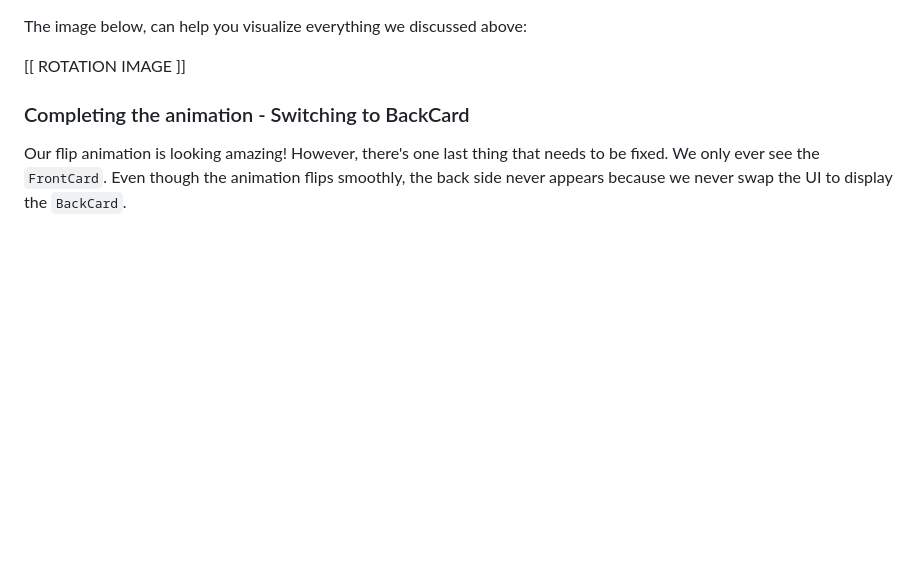
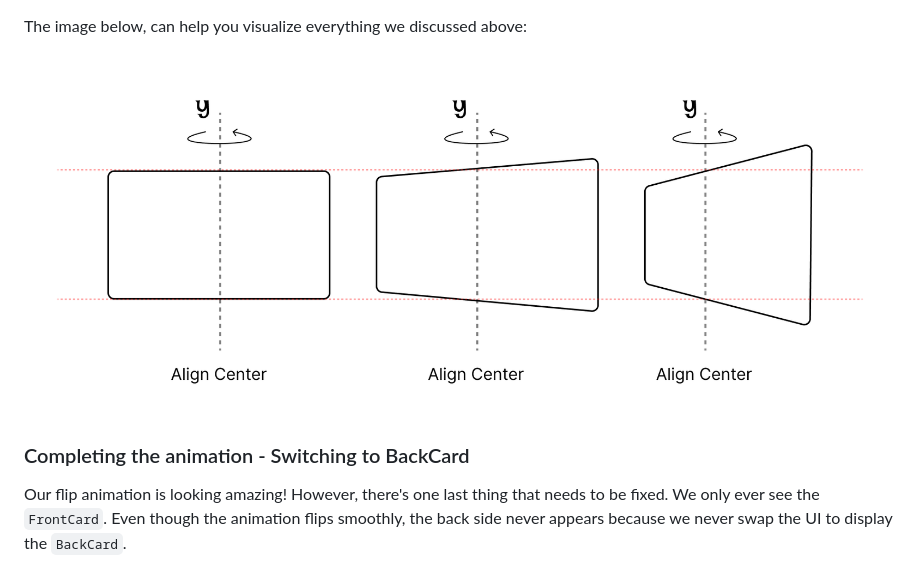
Before and after one commit to Thanasis-Traitsis/flutter_card_flip, a Markdown page: README.md, the part around one of its changes. Rendered like a GitHub page; blank space fills up the shorter version.

```diff
--- a/README.md
+++ b/README.md
@@ -244,7 +244,7 @@ I know that the `Transform` widget, might look a bit confusing to you, so let's
 
 The image below, can help you visualize everything we discussed above:
 
-[[ ROTATION IMAGE ]]
+<img src="https://github.com/Thanasis-Traitsis/flutter_card_flip/blob/main/assets/flip_card.png?raw=true" alt="Rotation Image" width="auto" height="400">
 
 ### Completing the animation - Switching to BackCard
 
```
Also changed, not shown: other parts of README.md (+1 -1 lines).
